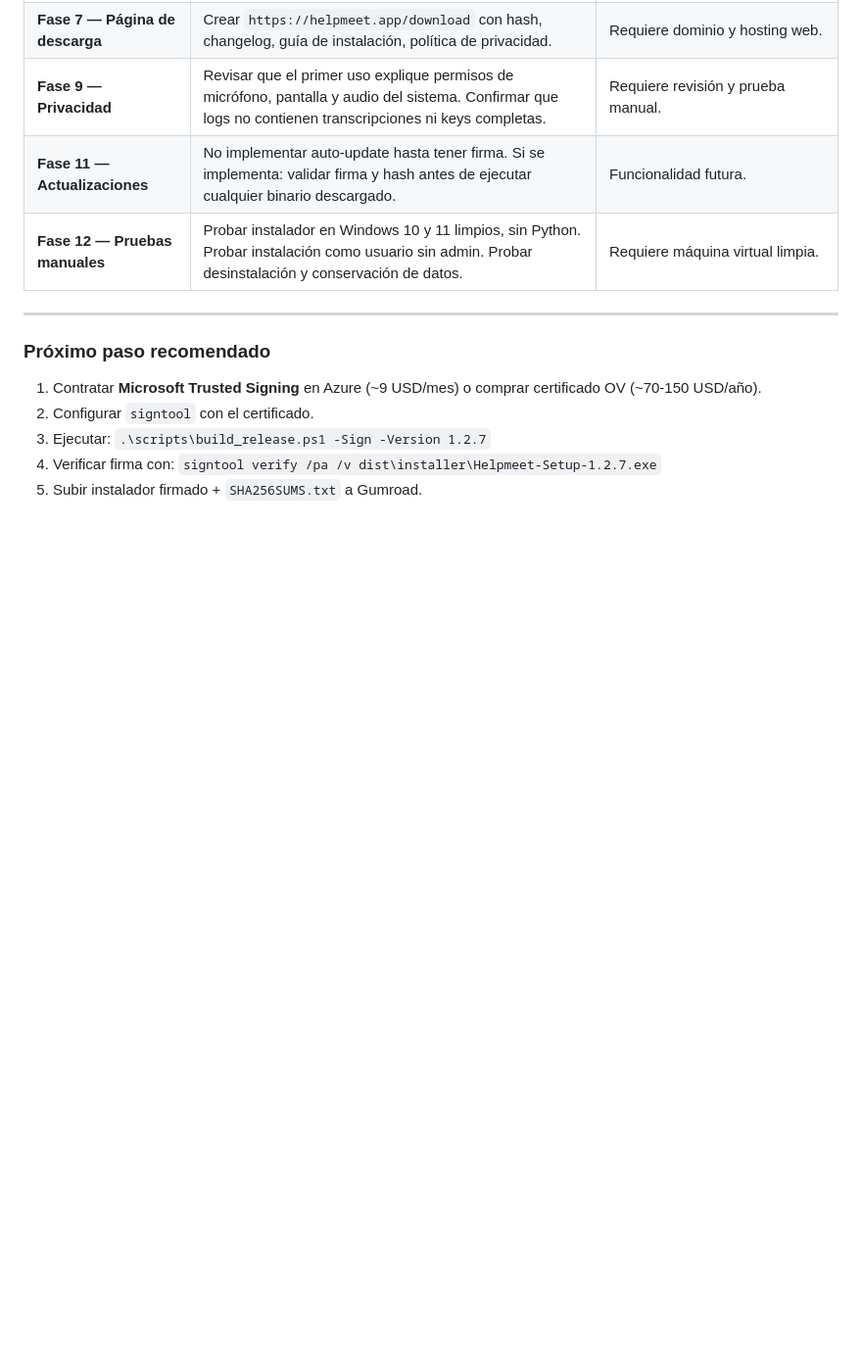
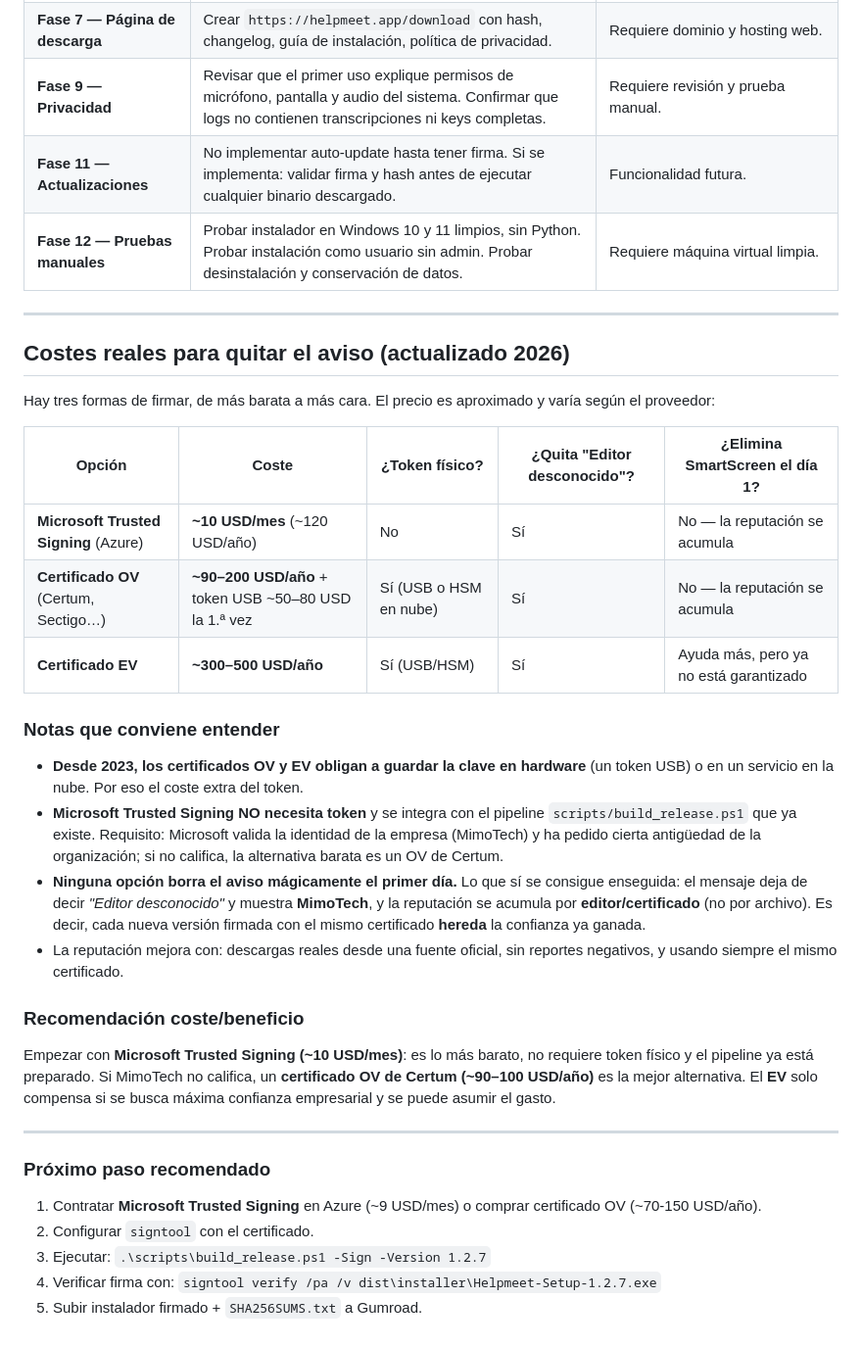
Before and after one commit to Victor-Marquina-Dev/HelpMeet, a Markdown page: docs/planes/PLAN_INSTALLER_SEGURO_WINDOWS_HELPMEET.md, the part around the change. Shown at 98% size. GitHub-like rendering; blank space fills up the shorter version.

```diff
--- a/docs/planes/PLAN_INSTALLER_SEGURO_WINDOWS_HELPMEET.md
+++ b/docs/planes/PLAN_INSTALLER_SEGURO_WINDOWS_HELPMEET.md
@@ -752,6 +752,41 @@ Notas clave de esas referencias:
 
 ---
 
+## Costes reales para quitar el aviso (actualizado 2026)
+
+Hay tres formas de firmar, de más barata a más cara. El precio es aproximado y varía
+según el proveedor:
+
+| Opción | Coste | ¿Token físico? | ¿Quita "Editor desconocido"? | ¿Elimina SmartScreen el día 1? |
+|---|---|---|---|---|
+| **Microsoft Trusted Signing** (Azure) | **~10 USD/mes** (~120 USD/año) | No | Sí | No — la reputación se acumula |
+| **Certificado OV** (Certum, Sectigo…) | **~90–200 USD/año** + token USB ~50–80 USD la 1.ª vez | Sí (USB o HSM en nube) | Sí | No — la reputación se acumula |
+| **Certificado EV** | **~300–500 USD/año** | Sí (USB/HSM) | Sí | Ayuda más, pero ya no está garantizado |
+
+### Notas que conviene entender
+
+- **Desde 2023, los certificados OV y EV obligan a guardar la clave en hardware**
+  (un token USB) o en un servicio en la nube. Por eso el coste extra del token.
+- **Microsoft Trusted Signing NO necesita token** y se integra con el pipeline
+  `scripts/build_release.ps1` que ya existe. Requisito: Microsoft valida la identidad de
+  la empresa (MimoTech) y ha pedido cierta antigüedad de la organización; si no califica,
+  la alternativa barata es un OV de Certum.
+- **Ninguna opción borra el aviso mágicamente el primer día.** Lo que sí se consigue
+  enseguida: el mensaje deja de decir *"Editor desconocido"* y muestra **MimoTech**, y la
+  reputación se acumula por **editor/certificado** (no por archivo). Es decir, cada nueva
+  versión firmada con el mismo certificado **hereda** la confianza ya ganada.
+- La reputación mejora con: descargas reales desde una fuente oficial, sin reportes
+  negativos, y usando siempre el mismo certificado.
+
+### Recomendación coste/beneficio
+
+Empezar con **Microsoft Trusted Signing (~10 USD/mes)**: es lo más barato, no requiere
+token físico y el pipeline ya está preparado. Si MimoTech no califica, un **certificado
+OV de Certum (~90–100 USD/año)** es la mejor alternativa. El **EV** solo compensa si se
+busca máxima confianza empresarial y se puede asumir el gasto.
+
+---
+
 ### Próximo paso recomendado
 
 1. Contratar **Microsoft Trusted Signing** en Azure (~9 USD/mes) o comprar certificado OV (~70-150 USD/año).
```
Also changed, not shown: docs/planes/PLAN_PWA_HELPMEET.md (added, +200 -0 lines).
